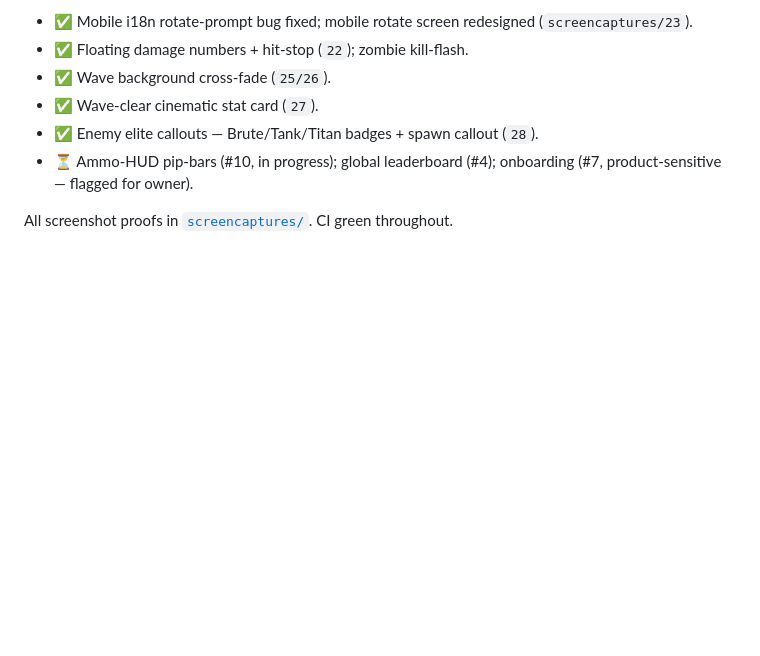
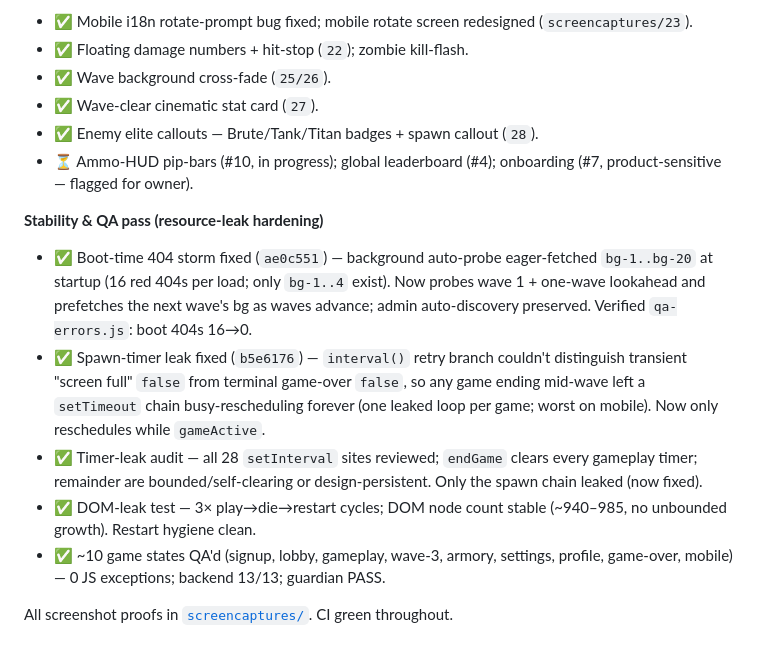
Before and after one commit to PhotonBounce/antisuruscist, a Markdown page: MODERNIZATION-PLAN.md, the part around the change. Drawn GitHub-style; blank space fills up the shorter version.

Commit message:
docs: log stability/QA pass (404-storm + spawn-leak fixes, leak audits)
Record this session's resource-leak hardening in the Progress Log:
boot-time bg-probe 404 storm fix, game-over spawn-timer leak fix, the
28-site setInterval timer-leak audit (clean), the play/die/restart
DOM-leak test (stable), and the ~10-state QA sweep (0 JS errors).

Co-Authored-By: Claude Opus 4.8 <noreply@anthropic.com>
Claude-Session: https://claude.ai/code/session_01Hk2tHXqSWAdkX8cwAv6msB

```diff
--- a/MODERNIZATION-PLAN.md
+++ b/MODERNIZATION-PLAN.md
@@ -112,4 +112,11 @@ independently shippable and revertable (one PR per phase / sub-step).
 - ✅ Enemy elite callouts — Brute/Tank/Titan badges + spawn callout (`28`).
 - ⏳ Ammo-HUD pip-bars (#10, in progress); global leaderboard (#4); onboarding (#7, product-sensitive — flagged for owner).
 
+**Stability & QA pass (resource-leak hardening)**
+- ✅ Boot-time 404 storm fixed (`ae0c551`) — background auto-probe eager-fetched `bg-1..bg-20` at startup (16 red 404s per load; only `bg-1..4` exist). Now probes wave 1 + one-wave lookahead and prefetches the next wave's bg as waves advance; admin auto-discovery preserved. Verified `qa-errors.js`: boot 404s 16→0.
+- ✅ Spawn-timer leak fixed (`b5e6176`) — `interval()` retry branch couldn't distinguish transient "screen full" `false` from terminal game-over `false`, so any game ending mid-wave left a `setTimeout` chain busy-rescheduling forever (one leaked loop per game; worst on mobile). Now only reschedules while `gameActive`.
+- ✅ Timer-leak audit — all 28 `setInterval` sites reviewed; `endGame` clears every gameplay timer; remainder are bounded/self-clearing or design-persistent. Only the spawn chain leaked (now fixed).
+- ✅ DOM-leak test — 3× play→die→restart cycles; DOM node count stable (~940–985, no unbounded growth). Restart hygiene clean.
+- ✅ ~10 game states QA'd (signup, lobby, gameplay, wave-3, armory, settings, profile, game-over, mobile) — 0 JS exceptions; backend 13/13; guardian PASS.
+
 All screenshot proofs in [`screencaptures/`](./screencaptures/). CI green throughout.
```
